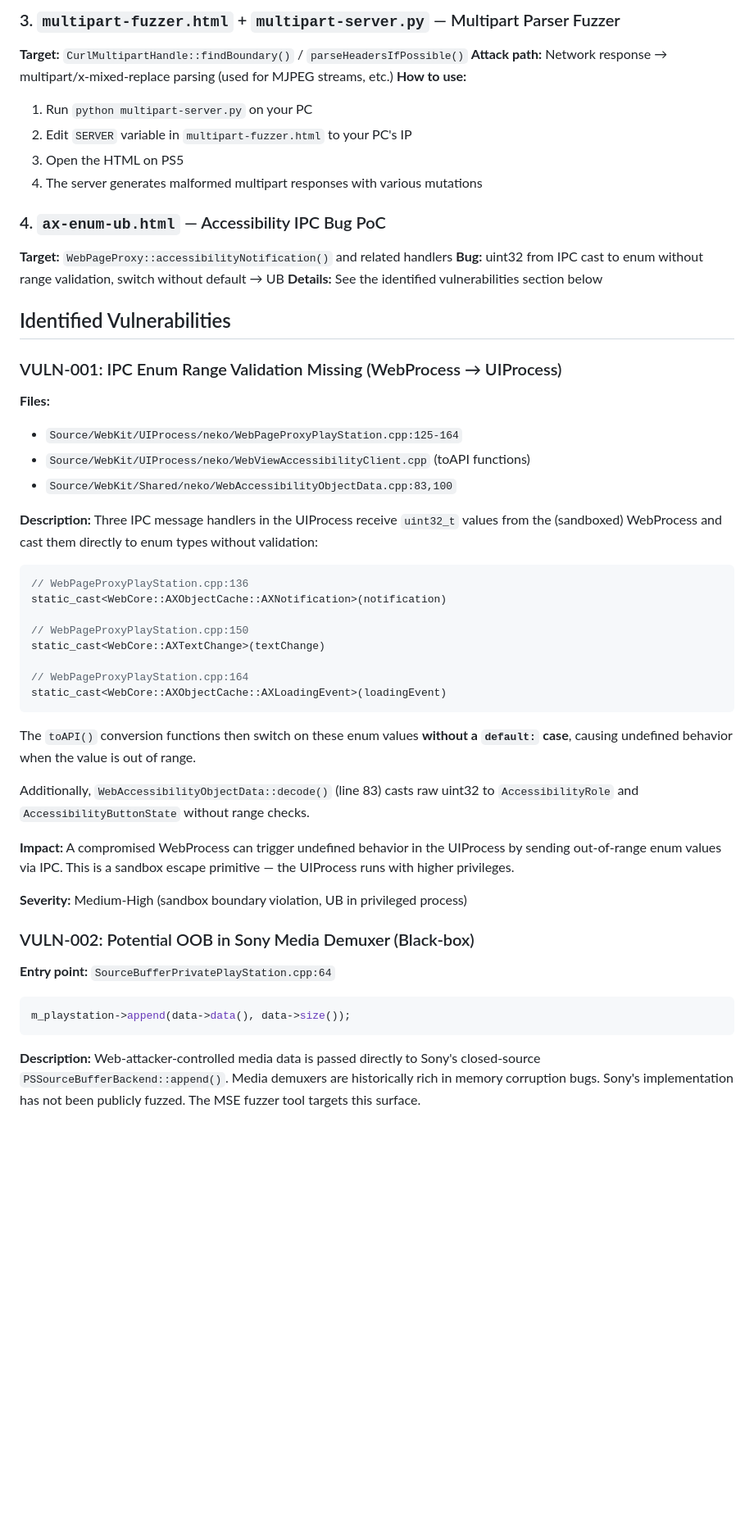
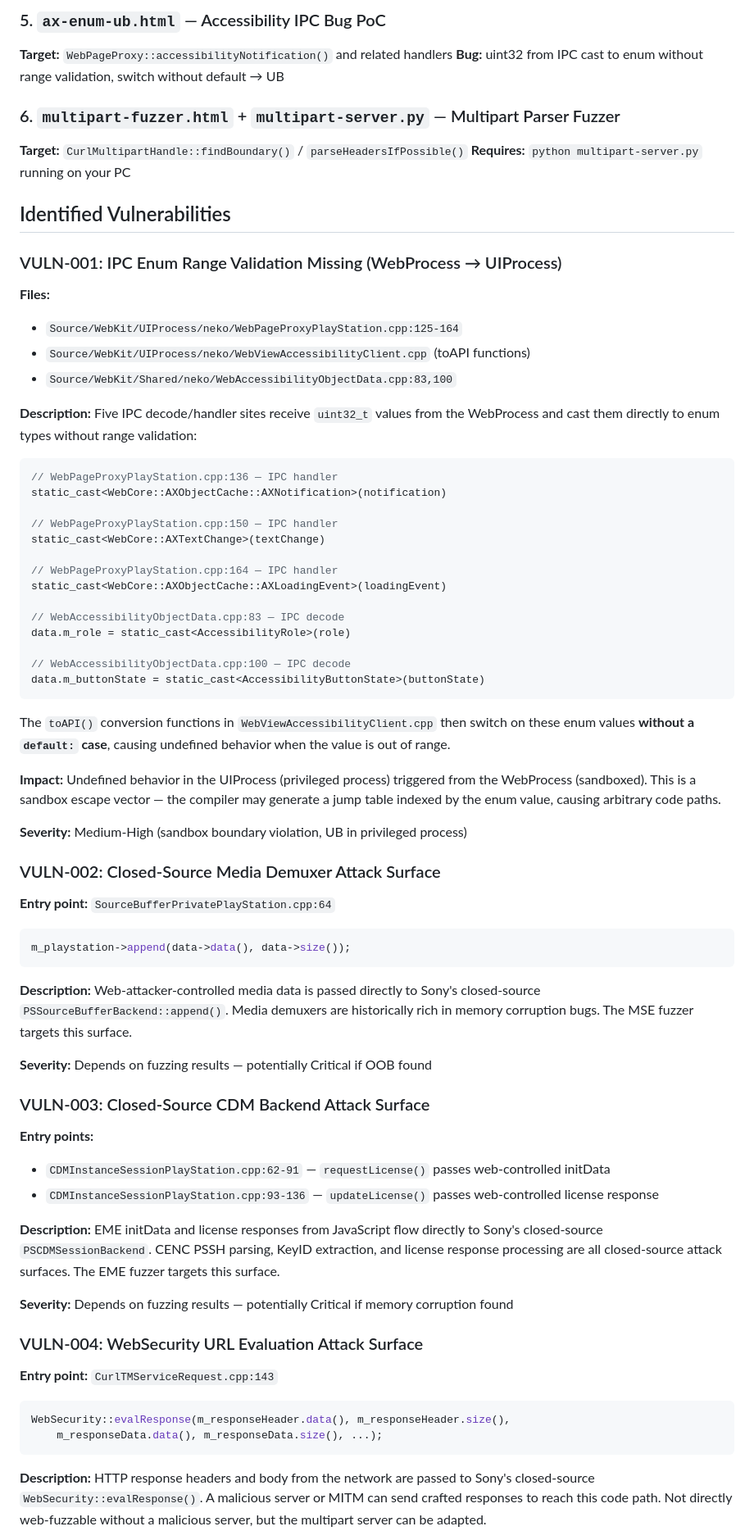
Before and after one commit to OzRviju/ps5-webkit-poc, a Markdown page: README.md, the part around one of its changes. Shown at 82% size. Drawn GitHub-style; blank space fills up the shorter version.

````diff
--- a/README.md
+++ b/README.md
@@ -39,17 +73,11 @@ and Sony's custom backend libraries reachable from web content.
 
-### 3. `multipart-fuzzer.html` + `multipart-server.py` — Multipart Parser Fuzzer
-**Target:** `CurlMultipartHandle::findBoundary()` / `parseHeadersIfPossible()`
-**Attack path:** Network response → multipart/x-mixed-replace parsing (used for MJPEG streams, etc.)
-**How to use:**
-1. Run `python multipart-server.py` on your PC
-2. Edit `SERVER` variable in `multipart-fuzzer.html` to your PC's IP
-3. Open the HTML on PS5
-4. The server generates malformed multipart responses with various mutations
-
-### 4. `ax-enum-ub.html` — Accessibility IPC Bug PoC
+### 5. `ax-enum-ub.html` — Accessibility IPC Bug PoC
 **Target:** `WebPageProxy::accessibilityNotification()` and related handlers
 **Bug:** uint32 from IPC cast to enum without range validation, switch without default → UB
-**Details:** See the identified vulnerabilities section below
+
+### 6. `multipart-fuzzer.html` + `multipart-server.py` — Multipart Parser Fuzzer
+**Target:** `CurlMultipartHandle::findBoundary()` / `parseHeadersIfPossible()`
+**Requires:** `python multipart-server.py` running on your PC
 
 ## Identified Vulnerabilities
 
@@ -61,33 +89,37 @@ and Sony's custom backend libraries reachable from web content.
 - `Source/WebKit/Shared/neko/WebAccessibilityObjectData.cpp:83,100`
 
 **Description:**
-Three IPC message handlers in the UIProcess receive `uint32_t` values from the
-(sandboxed) WebProcess and cast them directly to enum types without validation:
+Five IPC decode/handler sites receive `uint32_t` values from the WebProcess and
+cast them directly to enum types without range validation:
 
 ```cpp
-// WebPageProxyPlayStation.cpp:136
+// WebPageProxyPlayStation.cpp:136 — IPC handler
 static_cast<WebCore::AXObjectCache::AXNotification>(notification)
 
-// WebPageProxyPlayStation.cpp:150
+// WebPageProxyPlayStation.cpp:150 — IPC handler
 static_cast<WebCore::AXTextChange>(textChange)
 
-// WebPageProxyPlayStation.cpp:164
+// WebPageProxyPlayStation.cpp:164 — IPC handler
 static_cast<WebCore::AXObjectCache::AXLoadingEvent>(loadingEvent)
+
+// WebAccessibilityObjectData.cpp:83 — IPC decode
+data.m_role = static_cast<AccessibilityRole>(role)
+
+// WebAccessibilityObjectData.cpp:100 — IPC decode
+data.m_buttonState = static_cast<AccessibilityButtonState>(buttonState)
 ```
 
-The `toAPI()` conversion functions then switch on these enum values **without a
-`default:` case**, causing undefined behavior when the value is out of range.
+The `toAPI()` conversion functions in `WebViewAccessibilityClient.cpp` then switch
+on these enum values **without a `default:` case**, causing undefined behavior
+when the value is out of range.
 
-Additionally, `WebAccessibilityObjectData::decode()` (line 83) casts raw uint32
-to `AccessibilityRole` and `AccessibilityButtonState` without range checks.
-
-**Impact:** A compromised WebProcess can trigger undefined behavior in the
-UIProcess by sending out-of-range enum values via IPC. This is a sandbox
-escape primitive — the UIProcess runs with higher privileges.
+**Impact:** Undefined behavior in the UIProcess (privileged process) triggered from
+the WebProcess (sandboxed). This is a sandbox escape vector — the compiler may
+generate a jump table indexed by the enum value, causing arbitrary code paths.
 
 **Severity:** Medium-High (sandbox boundary violation, UB in privileged process)
 
-### VULN-002: Potential OOB in Sony Media Demuxer (Black-box)
+### VULN-002: Closed-Source Media Demuxer Attack Surface
 
 **Entry point:** `SourceBufferPrivatePlayStation.cpp:64`
 ```cpp
@@ -96,5 +128,33 @@ m_playstation->append(data->data(), data->size());
 
 **Description:** Web-attacker-controlled media data is passed directly to Sony's
 closed-source `PSSourceBufferBackend::append()`. Media demuxers are historically
-rich in memory corruption bugs. Sony's implementation has not been publicly
-fuzzed. The MSE fuzzer tool targets this surface.
+rich in memory corruption bugs. The MSE fuzzer targets this surface.
+
+**Severity:** Depends on fuzzing results — potentially Critical if OOB found
+
+### VULN-003: Closed-Source CDM Backend Attack Surface
+
+**Entry points:**
+- `CDMInstanceSessionPlayStation.cpp:62-91` — `requestLicense()` passes web-controlled initData
+- `CDMInstanceSessionPlayStation.cpp:93-136` — `updateLicense()` passes web-controlled license response
+
+**Description:** EME initData and license responses from JavaScript flow directly to
+Sony's closed-source `PSCDMSessionBackend`. CENC PSSH parsing, KeyID extraction,
+and license response processing are all closed-source attack surfaces. The EME
+fuzzer targets this surface.
+
+**Severity:** Depends on fuzzing results — potentially Critical if memory corruption found
+
+### VULN-004: WebSecurity URL Evaluation Attack Surface
+
+**Entry point:** `CurlTMServiceRequest.cpp:143`
+```cpp
+WebSecurity::evalResponse(m_responseHeader.data(), m_responseHeader.size(),
+    m_responseData.data(), m_responseData.size(), ...);
+```
+
+**Description:** HTTP response headers and body from the network are passed to
+Sony's closed-source `WebSecurity::evalResponse()`. A malicious server or MITM
+can send crafted responses to reach this code path. Not directly web-fuzzable
+without a malicious server, but the multipart server can be adapted.
+
````
Also changed, not shown: other parts of README.md (+63 -16 lines).
